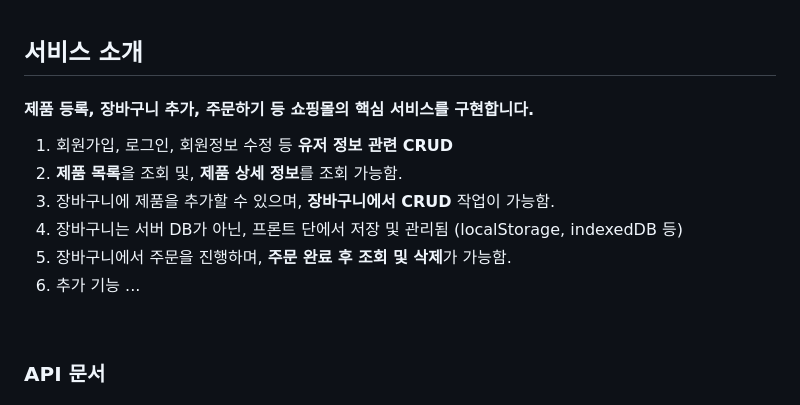
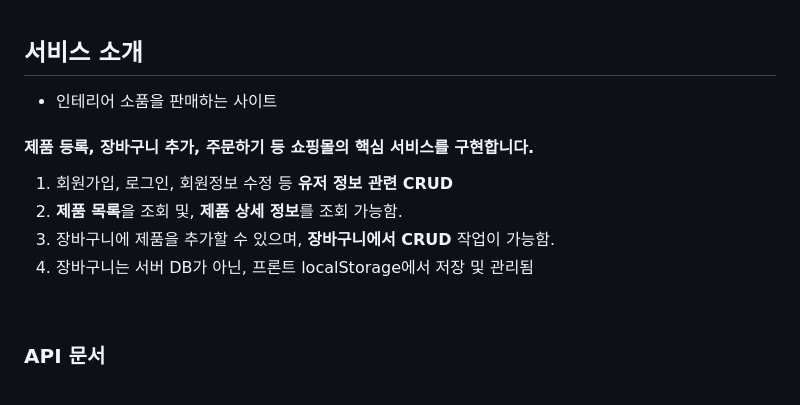
Before and after one commit to Nangniya/EliceProject-1, a Markdown page: README.md, the part around the change. Drawn GitHub-style.

```diff
--- a/README.md
+++ b/README.md
@@ -1,12 +1,13 @@
 ## 서비스 소개
+- 인테리어 소품을 판매하는 사이트
 
 #### 제품 등록, 장바구니 추가, 주문하기 등 쇼핑몰의 핵심 서비스를 구현합니다.
 1. 회원가입, 로그인, 회원정보 수정 등 **유저 정보 관련 CRUD**
 2. **제품 목록**을 조회 및, **제품 상세 정보**를 조회 가능함.
 3. 장바구니에 제품을 추가할 수 있으며, **장바구니에서 CRUD** 작업이 가능함.
-4. 장바구니는 서버 DB가 아닌, 프론트 단에서 저장 및 관리됨 (localStorage, indexedDB 등)
-5. 장바구니에서 주문을 진행하며, **주문 완료 후 조회 및 삭제**가 가능함.
-6. 추가 기능 ...
+4. 장바구니는 서버 DB가 아닌, 프론트 localStorage에서 저장 및 관리됨
+
+
 
 <br />
 
```
